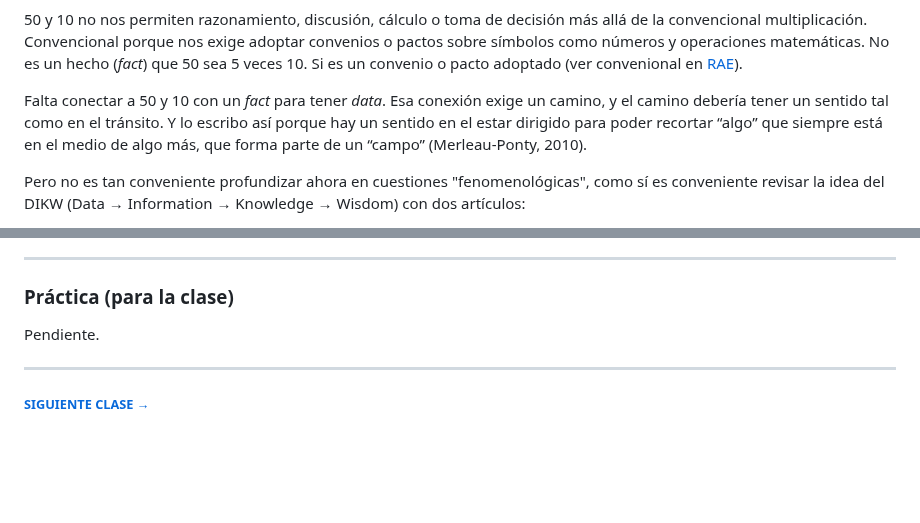
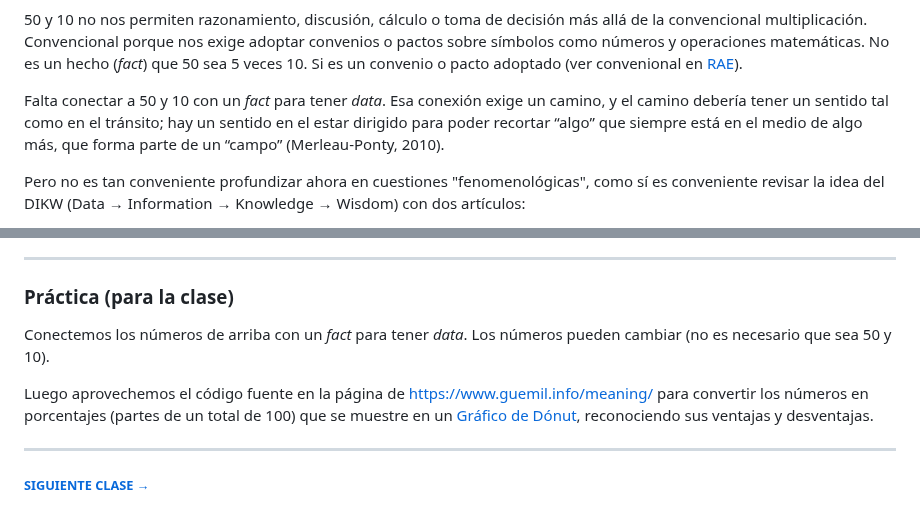
Before and after one commit to profesorfaco/dno097-2024, a Markdown page: clase-01/README.md, 2 parts joined by grey strips. Rendered like a GitHub page; blank space fills up the shorter version.

```diff
--- a/clase-01/README.md
+++ b/clase-01/README.md
@@ -54,7 +54,7 @@ Examinemos lo del párrafo anterior, partiendo por las primeras acepciones de Da
 
 50 y 10 no nos permiten razonamiento, discusión, cálculo o toma de decisión más allá de la convencional multiplicación. Convencional porque nos exige adoptar convenios o pactos sobre símbolos como números y operaciones matemáticas. No es un hecho (*fact*) que 50 sea 5 veces 10. Si es un convenio o pacto adoptado (ver convenional en [RAE](https://dle.rae.es/convencional)).
 
-Falta conectar a 50 y 10 con un *fact* para tener *data*. Esa conexión exige un camino, y el camino debería tener un sentido tal como en el tránsito. Y lo escribo así porque hay un sentido en el estar dirigido para  poder recortar “algo” que siempre está en el medio de algo más, que forma parte de un “campo” (Merleau-Ponty, 2010).
+Falta conectar a 50 y 10 con un *fact* para tener *data*. Esa conexión exige un camino, y el camino debería tener un sentido tal como en el tránsito; hay un sentido en el estar dirigido para poder recortar “algo” que siempre está en el medio de algo más, que forma parte de un “campo” (Merleau-Ponty, 2010).
 
 Pero no es tan conveniente profundizar ahora en cuestiones "fenomenológicas", como sí es conveniente revisar la idea del DIKW (Data → Information → Knowledge → Wisdom) con dos artículos:
 
@@ -68,7 +68,9 @@ Allí está la base para comenzar a trabajar un concepto propio de información,
 
 ### Práctica (para la clase)
 
-Pendiente.
+Conectemos los números de arriba con un *fact* para tener *data*. Los números pueden cambiar (no es necesario que sea 50 y 10).
+
+Luego aprovechemos el código fuente en la página de https://www.guemil.info/meaning/ para convertir los números en porcentajes (partes de un total de 100) que se muestre en un [Gráfico de Dónut](https://datavizcatalogue.com/ES/metodos/grafico_de_donut.html), reconociendo sus ventajas y desventajas.
 
 - - - - - - -
 
```
